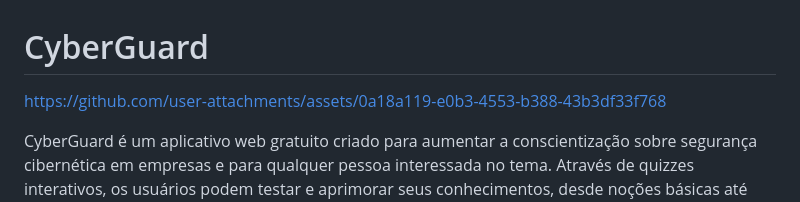
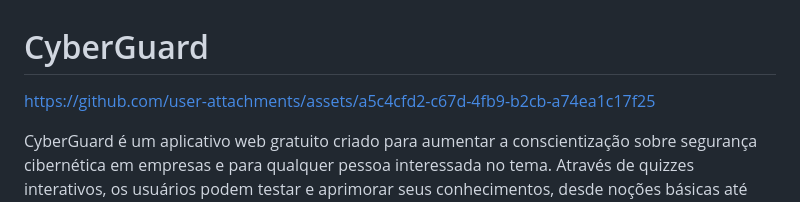
Before and after one commit to NeonBrasil/CyberGuard, a Markdown page: README.md, the part around the change. GitHub-like rendering.

```diff
--- a/README.md
+++ b/README.md
@@ -1,7 +1,9 @@
 # CyberGuard
 
 
-https://github.com/user-attachments/assets/0a18a119-e0b3-4553-b388-43b3df33f768
+
+https://github.com/user-attachments/assets/a5c4cfd2-c67d-4fb9-b2cb-a74ea1c17f25
+
 
 
 
```
